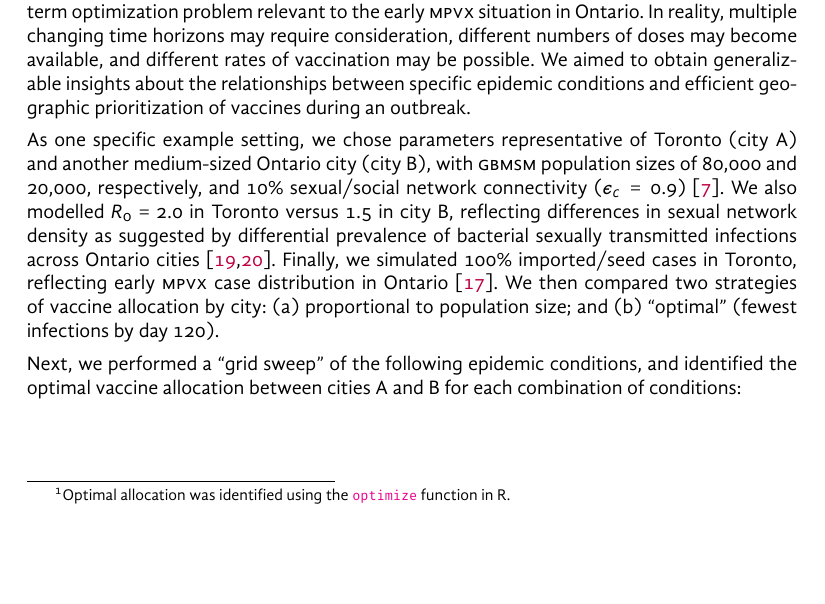
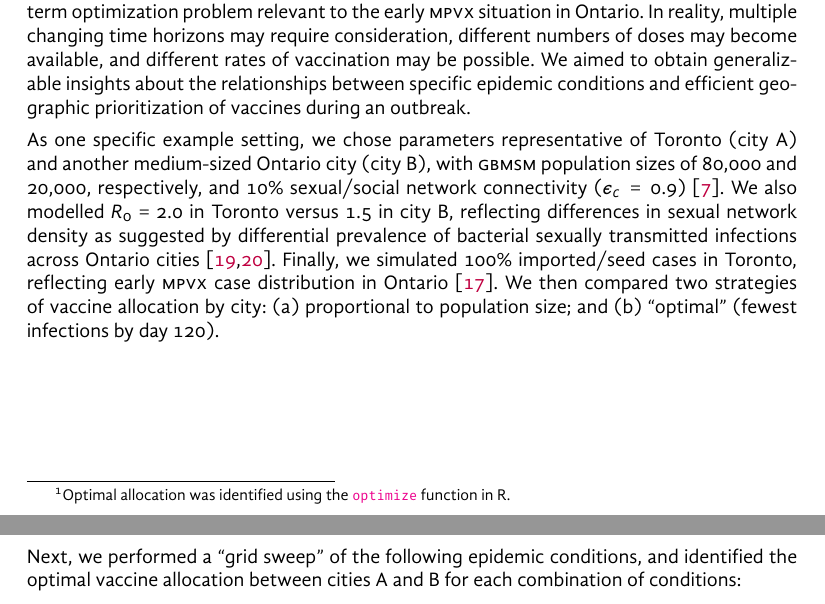
Before and after one commit to mishra-lab/mpox-model-compartmental, a LaTeX document (docs/vax2city/main.tex, which reads docs/vax2city/methods.tex): part of page 4 of 26 before the commit and two parts of pages 4 and 5 of 25 after it, the two joined at a grey line, cut so that both start at the same text, the shorter picture padded with empty space. The pictures show the PDF file docs/vax2city/main.pdf that the author committed with the source.

Commit message:
docs: v2c: tweak pdf layout

```diff
--- a/docs/vax2city/methods.tex
+++ b/docs/vax2city/methods.tex
@@ -85,10 +85,10 @@ We then compared two strategies of vaccine allocation by city:
 (a) proportional to population size; and
 (b) ``optimal'' (fewest infections by day 120).
 \par
+\pagebreak % TEMP
 Next, we performed a ``grid sweep'' of the following epidemic conditions,
 and identified the optimal vaccine allocation between cities A and B
 for each combination of conditions:
-\clearpage % TEMP
 \begin{itemize}
   \item relative size of city A versus B (1/4~to~4 times)
   \item relative epidemic potential in city~A ($R_0$ in city~A from 1~to~2, versus fixed 1.5 in city~B),%
@@ -97,3 +97,4 @@ for each combination of conditions:
   \item between-city mixing (0~to~30\% of all contacts formed randomly between cities)
   \item fraction of imported/seed cases in city A versus B (0--100\%)
 \end{itemize}
+\pagebreak % TEMP
```
Also changed, not shown: docs/vax2city/main.pdf.
